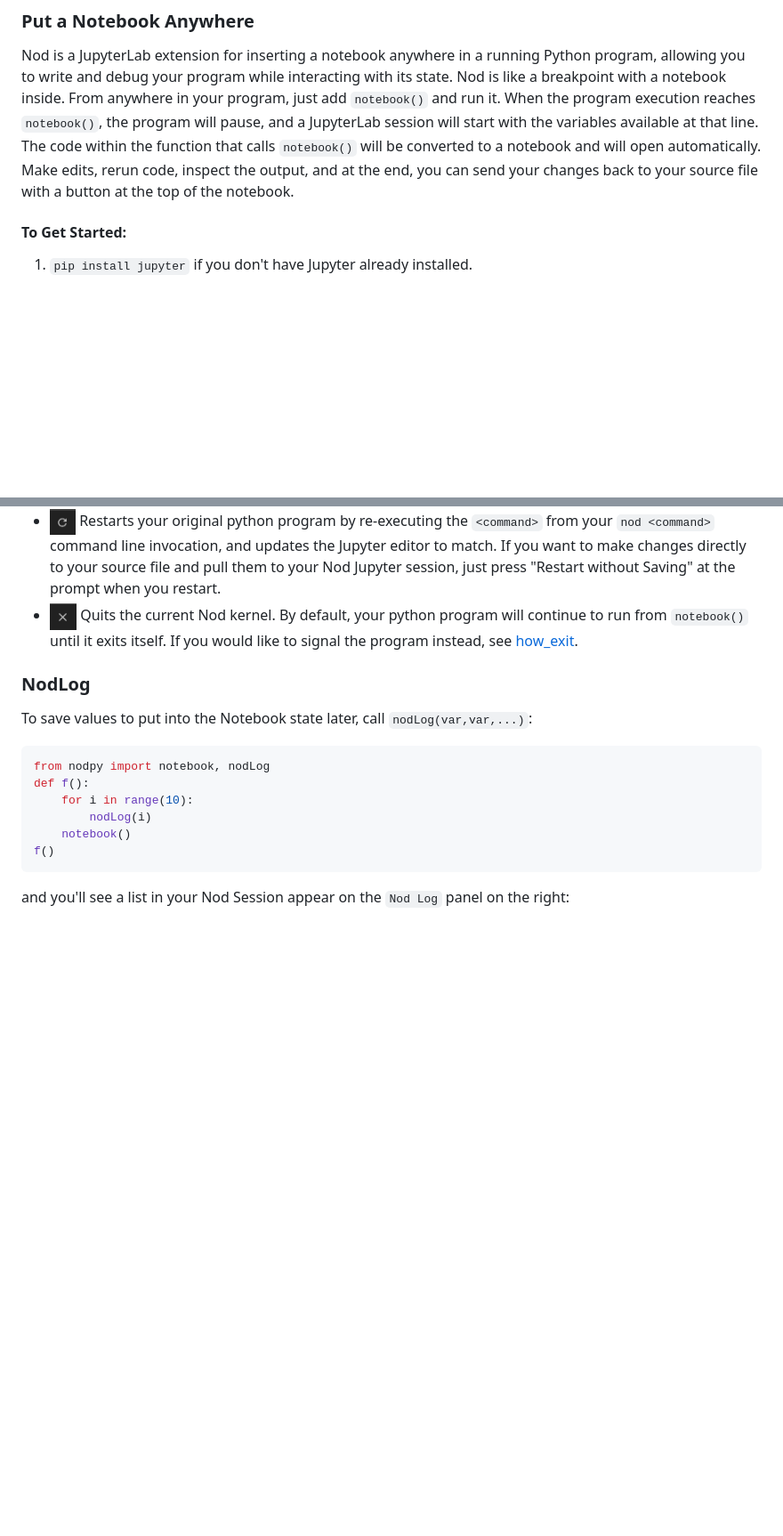
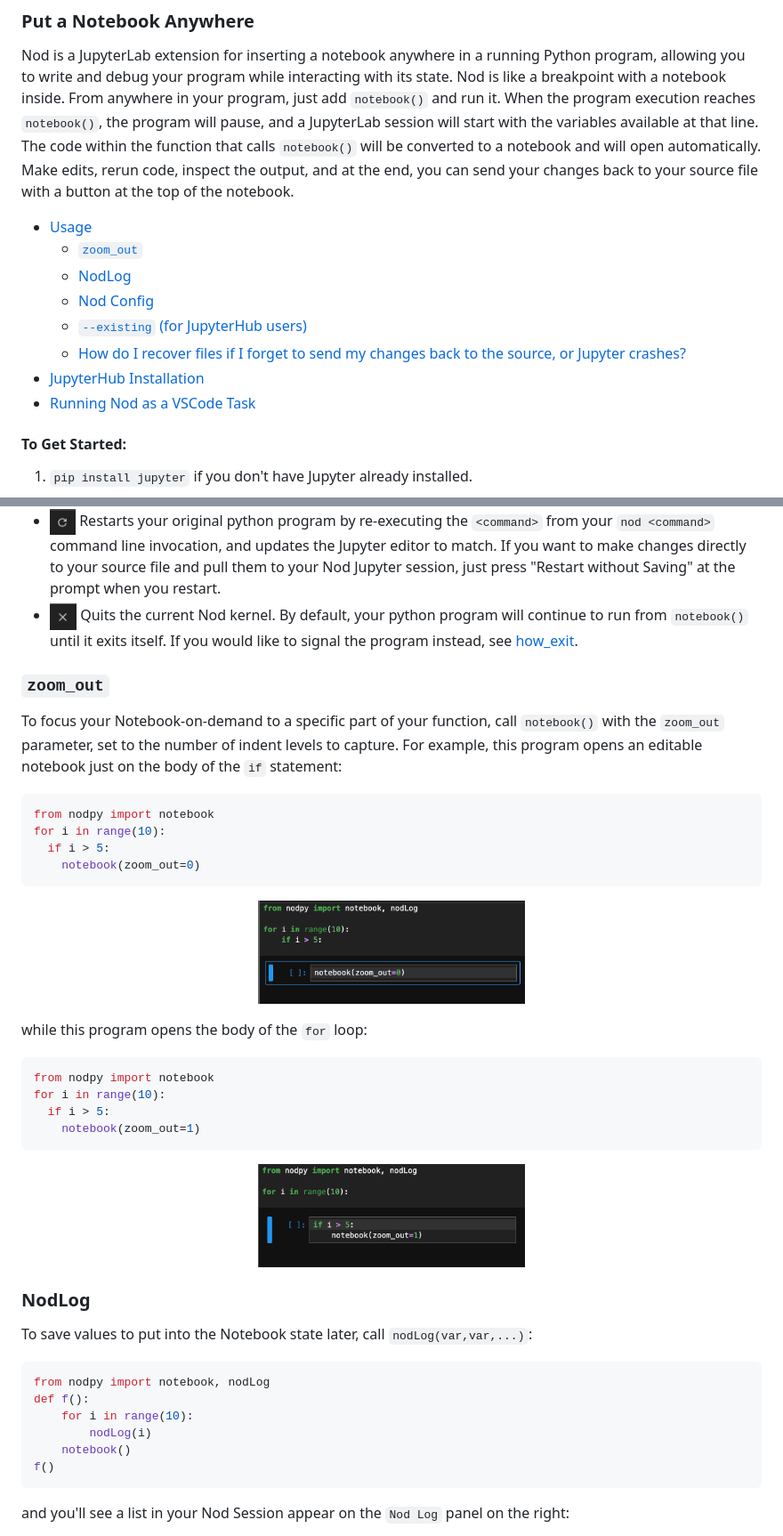
Before and after one commit to erawn/nod, a Markdown page: README.md, 2 parts joined by grey strips. Shown at 89% size. Drawn GitHub-style; pictures changed too: media/nod_zoom_0.png (added), media/nod_zoom_1.png (added); blank space fills up the shorter version.

Commit message:
add toc, add zoom_out, vscode, to readme, add vscod

````diff
--- a/README.md
+++ b/README.md
@@ -3,6 +3,15 @@
 ### Put a Notebook Anywhere
 
 Nod is a JupyterLab extension for inserting a notebook anywhere in a running Python program, allowing you to write and debug your program while interacting with its state. Nod is like a breakpoint with a notebook inside. From anywhere in your program, just add `notebook()` and run it. When the program execution reaches `notebook()`, the program will pause, and a JupyterLab session will start with the variables available at that line. The code within the function that calls `notebook()` will be converted to a notebook and will open automatically. Make edits, rerun code, inspect the output, and at the end, you can send your changes back to your source file with a button at the top of the notebook.
+
+- [Usage](#usage)
+  - [`zoom_out`](#zoom_out)
+  - [NodLog](#nodlog)
+  - [Nod Config](#nodconfig)
+  - [`--existing` (for JupyterHub users)](#--existing-for-jupyterhub-users)
+  - [How do I recover files if I forget to send my changes back to the source, or Jupyter crashes?](#how-do-i-recover-files-if-i-forget-to-send-my-changes-back-to-the-source-or-jupyter-crashes)
+- [JupyterHub Installation](#jupyterhub-installation)
+- [Running Nod as a VSCode Task](#running-nod-as-a-vscode-task)
 
 #### To Get Started:
 
@@ -54,6 +63,33 @@ The left panel navigates up and down your callstack---your notebook state will s
 - <img src="media/nod_restart.png" alt="markdown language" height="30" > Restarts your original python program by re-executing the `<command>` from your `nod <command>` command line invocation, and updates the Jupyter editor to match. If you want to make changes directly to your source file and pull them to your Nod Jupyter session, just press "Restart without Saving" at the prompt when you restart.
 - <img src="media/nod_exit.png" alt="markdown language" height="30" > Quits the current Nod kernel. By default, your python program will continue to run from `notebook()` until it exits itself. If you would like to signal the program instead, see [how_exit](#nodconfig).
 
+### `zoom_out`
+
+To focus your Notebook-on-demand to a specific part of your function, call `notebook()` with the `zoom_out` parameter, set to the number of indent levels to capture. For example, this program opens an editable notebook just on the body of the `if` statement:
+
+```python
+from nodpy import notebook
+for i in range(10):
+  if i > 5:
+    notebook(zoom_out=0)
+```
+<p align="center">
+    <img src="media/nod_zoom_0.png" alt="markdown language" width="300" >
+</p>
+
+while this program opens the body of the `for` loop:
+```python
+from nodpy import notebook
+for i in range(10):
+  if i > 5:
+    notebook(zoom_out=1)
+```
+<p align="center">
+    <img src="media/nod_zoom_1.png" alt="markdown language" width="300" >
+</p>
+
+
+
 ### NodLog
 
 To save values to put into the Notebook state later, call `nodLog(var,var,...)`:
````
Also changed, not shown: other parts of README.md (+43 -17 lines), 4 other files.
